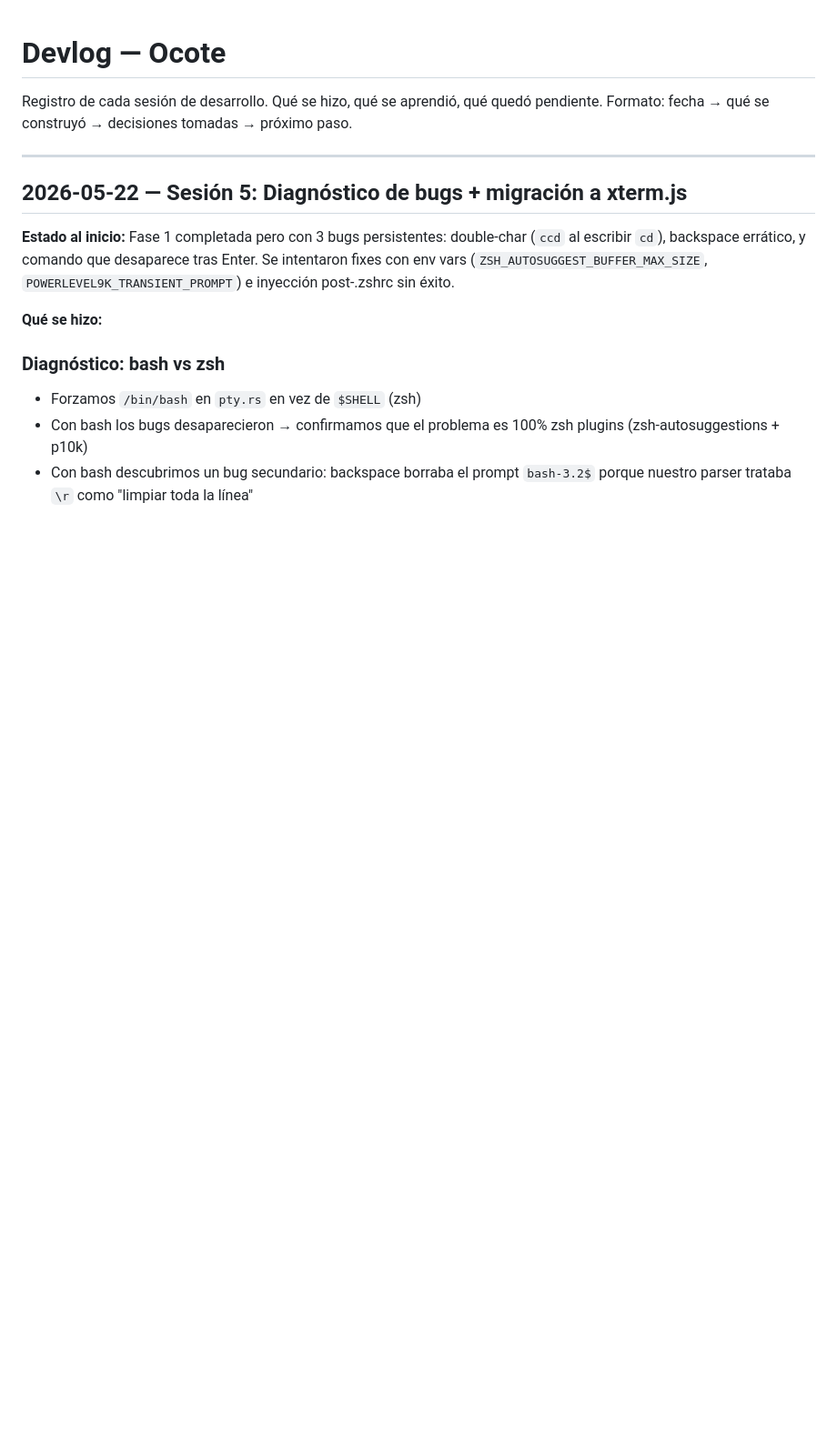
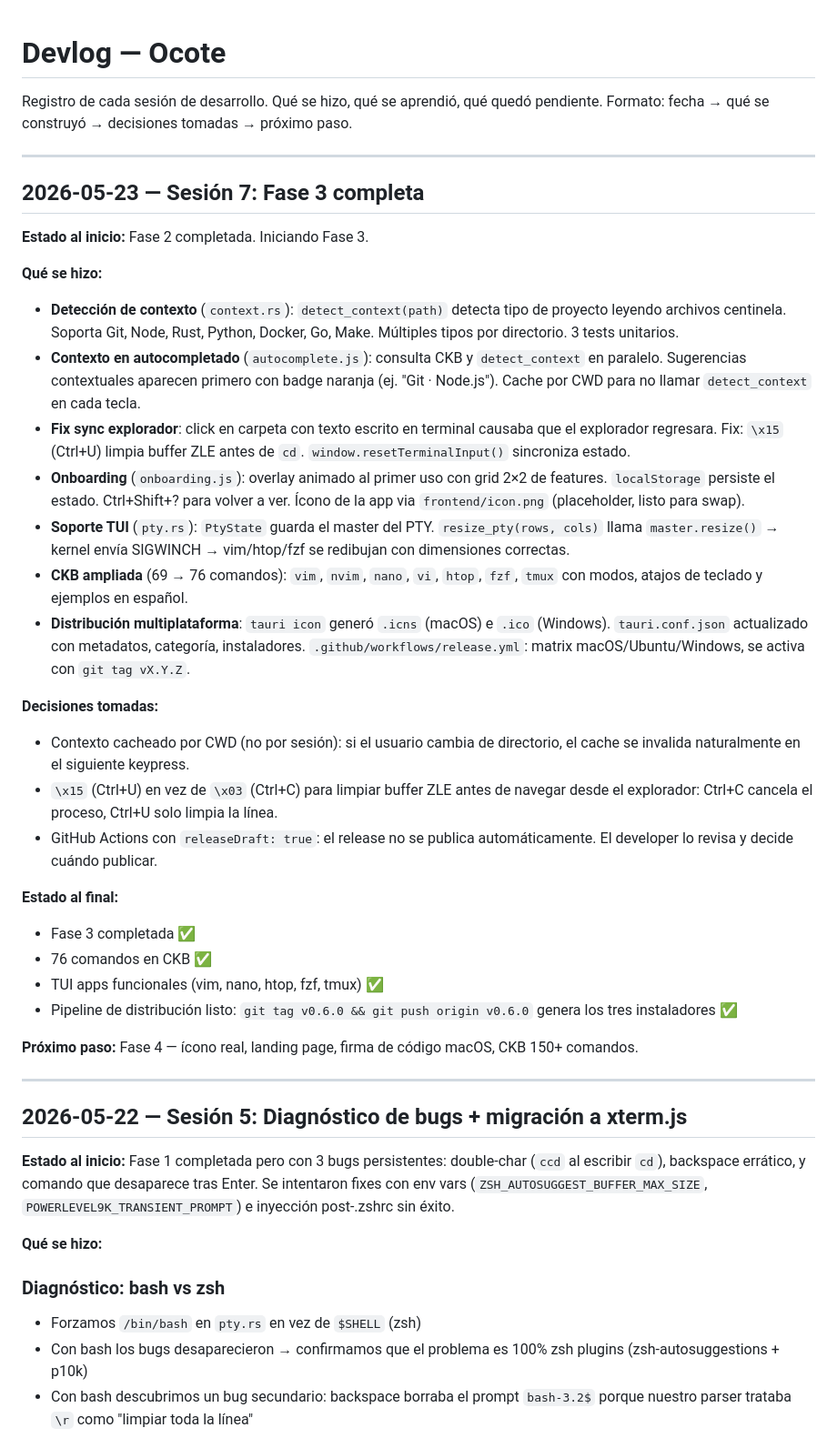
Before and after one commit to Teshre/Ocote, a Markdown page: docs/devlog.md, the part around the change. Shown at 91% size. Rendered like a GitHub page; blank space fills up the shorter version.

Commit message:
docs: Fase 3 completada — actualizar CLAUDE.md, CHANGELOG y devlog
Co-Authored-By: Claude Sonnet 4.6 <noreply@anthropic.com>

```diff
--- a/docs/devlog.md
+++ b/docs/devlog.md
@@ -2,6 +2,35 @@
 
 Registro de cada sesión de desarrollo. Qué se hizo, qué se aprendió, qué quedó pendiente.
 Formato: fecha → qué se construyó → decisiones tomadas → próximo paso.
+
+---
+
+## 2026-05-23 — Sesión 7: Fase 3 completa
+
+**Estado al inicio:** Fase 2 completada. Iniciando Fase 3.
+
+**Qué se hizo:**
+
+- **Detección de contexto** (`context.rs`): `detect_context(path)` detecta tipo de proyecto leyendo archivos centinela. Soporta Git, Node, Rust, Python, Docker, Go, Make. Múltiples tipos por directorio. 3 tests unitarios.
+- **Contexto en autocompletado** (`autocomplete.js`): consulta CKB y `detect_context` en paralelo. Sugerencias contextuales aparecen primero con badge naranja (ej. "Git · Node.js"). Cache por CWD para no llamar `detect_context` en cada tecla.
+- **Fix sync explorador**: click en carpeta con texto escrito en terminal causaba que el explorador regresara. Fix: `\x15` (Ctrl+U) limpia buffer ZLE antes de `cd`. `window.resetTerminalInput()` sincroniza estado.
+- **Onboarding** (`onboarding.js`): overlay animado al primer uso con grid 2×2 de features. `localStorage` persiste el estado. Ctrl+Shift+? para volver a ver. Ícono de la app via `frontend/icon.png` (placeholder, listo para swap).
+- **Soporte TUI** (`pty.rs`): `PtyState` guarda el master del PTY. `resize_pty(rows, cols)` llama `master.resize()` → kernel envía SIGWINCH → vim/htop/fzf se redibujan con dimensiones correctas.
+- **CKB ampliada** (69 → 76 comandos): `vim`, `nvim`, `nano`, `vi`, `htop`, `fzf`, `tmux` con modos, atajos de teclado y ejemplos en español.
+- **Distribución multiplataforma**: `tauri icon` generó `.icns` (macOS) e `.ico` (Windows). `tauri.conf.json` actualizado con metadatos, categoría, instaladores. `.github/workflows/release.yml`: matrix macOS/Ubuntu/Windows, se activa con `git tag vX.Y.Z`.
+
+**Decisiones tomadas:**
+- Contexto cacheado por CWD (no por sesión): si el usuario cambia de directorio, el cache se invalida naturalmente en el siguiente keypress.
+- `\x15` (Ctrl+U) en vez de `\x03` (Ctrl+C) para limpiar buffer ZLE antes de navegar desde el explorador: Ctrl+C cancela el proceso, Ctrl+U solo limpia la línea.
+- GitHub Actions con `releaseDraft: true`: el release no se publica automáticamente. El developer lo revisa y decide cuándo publicar.
+
+**Estado al final:**
+- Fase 3 completada ✅
+- 76 comandos en CKB ✅
+- TUI apps funcionales (vim, nano, htop, fzf, tmux) ✅
+- Pipeline de distribución listo: `git tag v0.6.0 && git push origin v0.6.0` genera los tres instaladores ✅
+
+**Próximo paso:** Fase 4 — ícono real, landing page, firma de código macOS, CKB 150+ comandos.
 
 ---
 
```
Also changed, not shown: CHANGELOG.md (+6 -5 lines), CLAUDE.md (+13 -7 lines).
